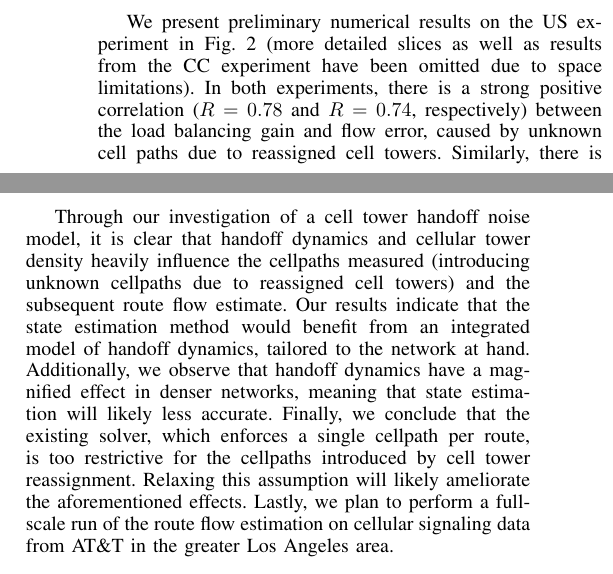
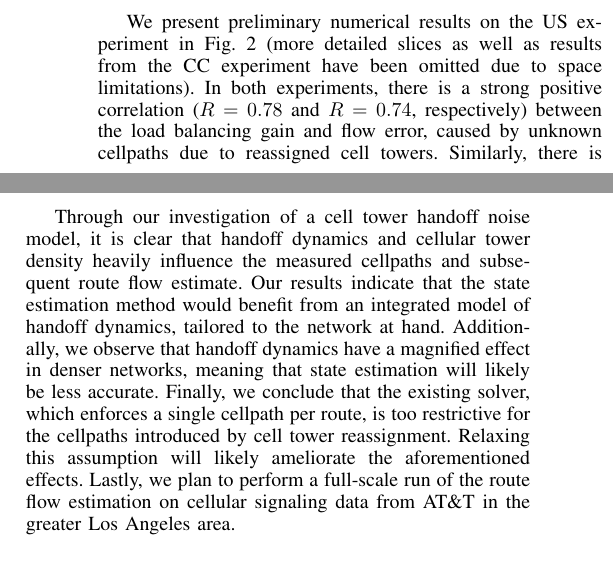
Before and after one commit to cathywu/traffic-estimation-sensitivity-cellpath, a LaTeX paper (paper/main.tex, which reads paper/conclusion.tex, paper/experiments.tex): two parts of the columns of page 2 of 2, joined at a grey line, cut so that both start at the same text. Compiled offline with pdfLaTeX.

Commit message:
minor edits

```diff
--- a/paper/conclusion.tex
+++ b/paper/conclusion.tex
@@ -1,4 +1,4 @@
 %!TEX root = main.tex
 
 \section{Conclusion}
-Through our investigation of a cell tower handoff noise model, it is clear that handoff dynamics and cellular tower density heavily influence the cellpaths measured (introducing unknown cellpaths due to reassigned cell towers) and the subsequent route flow estimate. Our results indicate that the state estimation method would benefit from an integrated model of handoff dynamics, tailored to the network at hand. Additionally, we observe that handoff dynamics have a magnified effect in denser networks, meaning that state estimation will likely less accurate. Finally, we conclude that the existing solver, which enforces a single cellpath per route, is too restrictive for the cellpaths introduced by cell tower reassignment. Relaxing this assumption will likely ameliorate the aforementioned effects. Lastly, we plan to perform a full-scale run of the route flow estimation on cellular signaling data from AT\&T in the greater Los Angeles area.
+Through our investigation of a cell tower handoff noise model, it is clear that handoff dynamics and cellular tower density heavily influence the measured cellpaths and subsequent route flow estimate. Our results indicate that the state estimation method would benefit from an integrated model of handoff dynamics, tailored to the network at hand. Additionally, we observe that handoff dynamics have a magnified effect in denser networks, meaning that state estimation will likely be less accurate. Finally, we conclude that the existing solver, which enforces a single cellpath per route, is too restrictive for the cellpaths introduced by cell tower reassignment. Relaxing this assumption will likely ameliorate the aforementioned effects. Lastly, we plan to perform a full-scale run of the route flow estimation on cellular signaling data from AT\&T in the greater Los Angeles area.
--- a/paper/experiments.tex
+++ b/paper/experiments.tex
@@ -23,7 +23,7 @@ For each configuration, we use the projected first-order method solver in \cite{
 
 \subsection{Preliminary results}
 
-We present preliminary numerical results on the US experiment in Fig.~\ref{fig:results1} (more detailed slices as well as results from the CC experiment have been omitted due to space limitations). In both experiments, there is a strong positive correlation ($R=0.78$ and $R=0.74$, respectively) between the load balancing gain and flow error, caused by unknown cell paths due to reassigned cell towers. Similarly, there is a positive correlation between hysteresis and flow error as switching delays cause vehicles to skip cell tower regions along their trajectories.  This is more prominent in the denser CC experiment; in the US experiment, though, increasing hysteresis induces a dip in the flow error in the presence of other types of noise. This dip is caused by limiting jumps between towers near the borders of Voronoi regions.
+We present preliminary numerical results on the US experiment in Fig.~\ref{fig:results1} (more detailed slices as well as results from the CC experiment have been omitted due to space limitations). In both experiments, there is a strong positive correlation ($R=0.78$ and $R=0.74$, respectively) between the load balancing gain and flow error, caused by unknown cellpaths due to reassigned cell towers. Similarly, there is a positive correlation between hysteresis and flow error as switching delays cause vehicles to skip cell tower regions along their trajectories.  This is more prominent in the denser CC experiment; in the US experiment, though, increasing hysteresis induces a dip in the flow error in the presence of other types of noise. This dip is caused by limiting jumps between towers near the borders of Voronoi regions.
 
 \begin{figure}[ht]
   \centering
```
